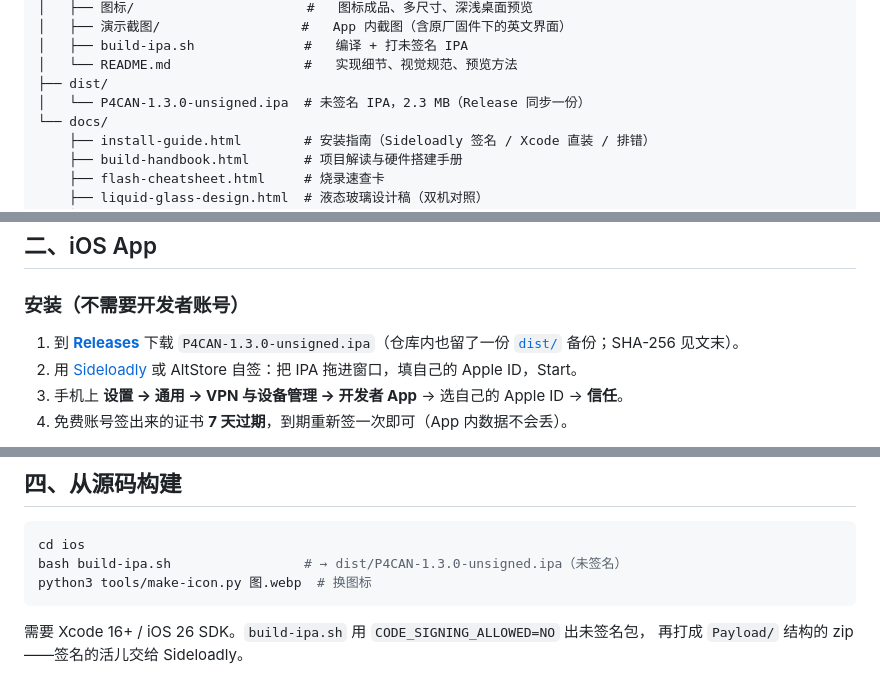
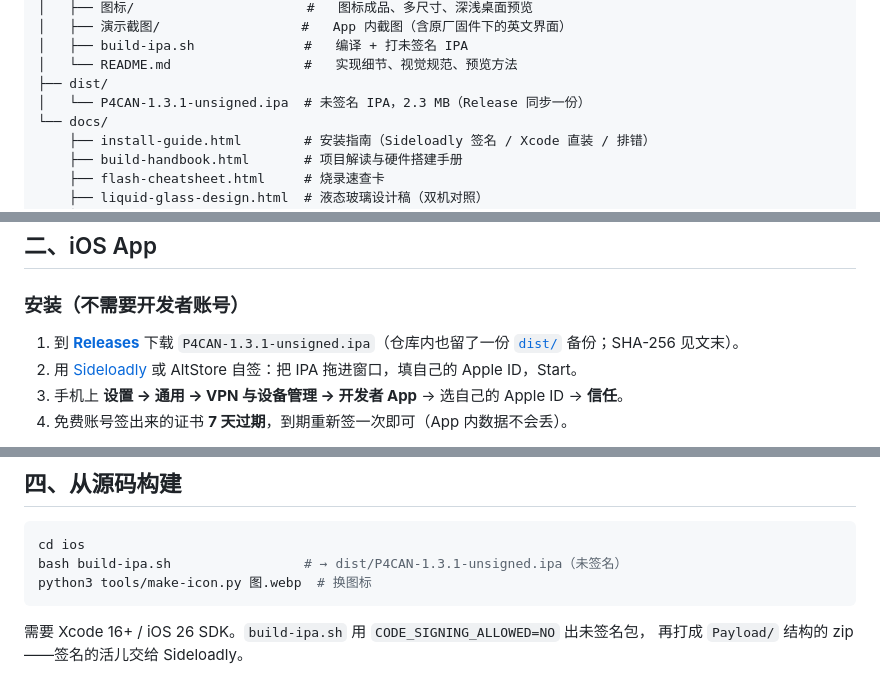
Before and after one commit to Kaiser-DMr/p4can-zh-ios, a Markdown page: README.md, 3 parts joined by grey strips. Rendered like a GitHub page.

````diff
--- a/README.md
+++ b/README.md
@@ -44,7 +44,7 @@
 │   ├── build-ipa.sh              #   编译 + 打未签名 IPA
 │   └── README.md                 #   实现细节、视觉规范、预览方法
 ├── dist/
-│   └── P4CAN-1.3.0-unsigned.ipa  # 未签名 IPA，2.3 MB（Release 同步一份）
+│   └── P4CAN-1.3.1-unsigned.ipa  # 未签名 IPA，2.3 MB（Release 同步一份）
 └── docs/
     ├── install-guide.html        # 安装指南（Sideloadly 签名 / Xcode 直装 / 排错）
     ├── build-handbook.html       # 项目解读与硬件搭建手册
@@ -93,7 +93,7 @@ python3 /path/to/i18n/apply_zh.py . --build
 ### 安装（不需要开发者账号）
 
 1. 到 [**Releases**](https://github.com/Kaiser-DMr/p4can-zh-ios/releases/latest) 下载
-   `P4CAN-1.3.0-unsigned.ipa`（仓库内也留了一份 [`dist/`](dist/) 备份；SHA-256 见文末）。
+   `P4CAN-1.3.1-unsigned.ipa`（仓库内也留了一份 [`dist/`](dist/) 备份；SHA-256 见文末）。
 2. 用 [Sideloadly](https://sideloadly.io/) 或 AltStore 自签：把 IPA 拖进窗口，填自己的 Apple ID，Start。
 3. 手机上 **设置 → 通用 → VPN 与设备管理 → 开发者 App** → 选自己的 Apple ID → **信任**。
 4. 免费账号签出来的证书 **7 天过期**，到期重新签一次即可（App 内数据不会丢）。
@@ -187,7 +187,7 @@ UNPATCHED=1 bash demo.sh          # 模拟原厂（未汉化）固件
 
 ```bash
 cd ios
-bash build-ipa.sh                 # → dist/P4CAN-1.3.0-unsigned.ipa（未签名）
+bash build-ipa.sh                 # → dist/P4CAN-1.3.1-unsigned.ipa（未签名）
 python3 tools/make-icon.py 图.webp  # 换图标
 ```
 
````
Also changed, not shown: other parts of README.md (+5 -5 lines), .release-notes-1.3.1.md (added, +40 -0 lines), CODE-REVIEW.md (added, +509 -0 lines), ios/README.md (+2 -1 lines), docs/screenshots/preview-demo.png, 11 other files.
